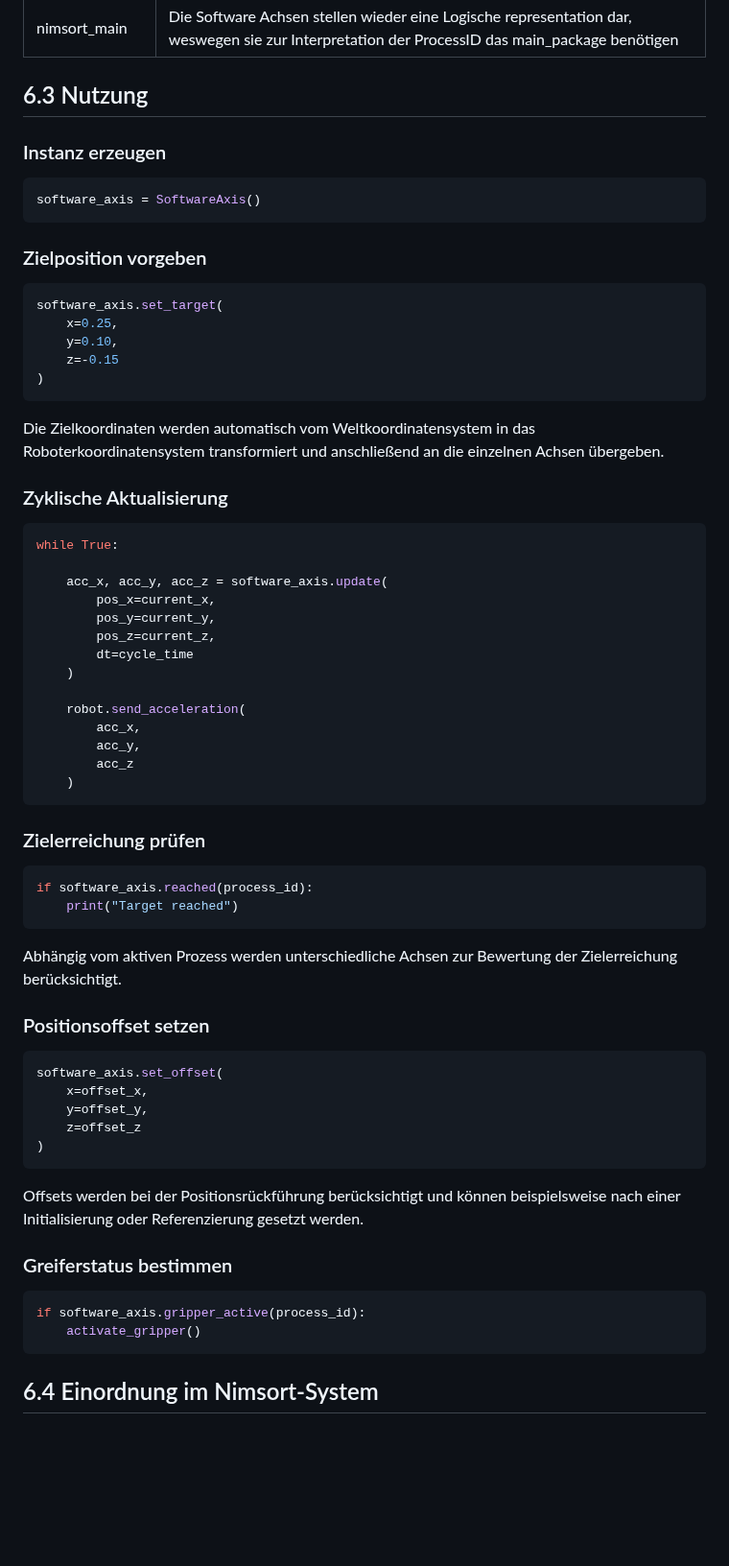
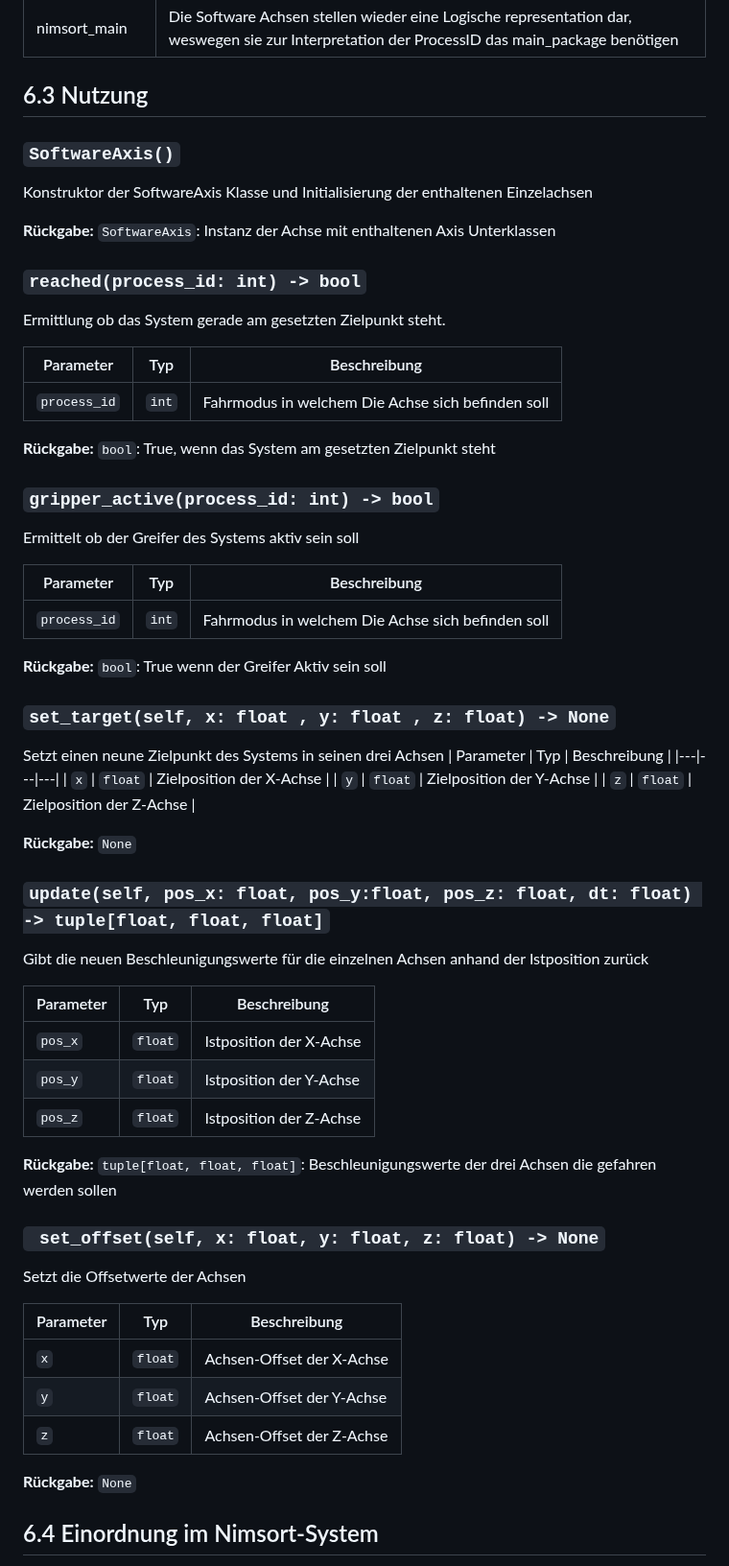
Before and after one commit to derlole/NimSort42, a Markdown page: docs/nimsort_logic/nimsort_motion.md, the part around one of its changes. Shown at 96% size. GitHub-like rendering; blank space fills up the shorter version.

````diff
--- a/docs/nimsort_logic/nimsort_motion.md
+++ b/docs/nimsort_logic/nimsort_motion.md
@@ -413,71 +355,60 @@ Die eigentliche Bewegungsplanung und Regelung wird dabei an die Klassen `Axis`,
 | nimsort_main | Die Software Achsen stellen wieder eine Logische representation dar, weswegen sie zur Interpretation der ProcessID das main_package benötigen |
 
 ## 6.3 Nutzung
+### `SoftwareAxis()`
+Konstruktor der SoftwareAxis Klasse und Initialisierung der enthaltenen Einzelachsen
 
-### Instanz erzeugen
+**Rückgabe:** `SoftwareAxis`: Instanz der Achse mit enthaltenen Axis Unterklassen
 
-```python
-software_axis = SoftwareAxis()
-```
+### `reached(process_id: int) -> bool`
+Ermittlung ob das System gerade am gesetzten Zielpunkt steht.
 
-### Zielposition vorgeben
+| Parameter | Typ | Beschreibung |
+|---|---|---|
+| `process_id` | `int` | Fahrmodus in welchem Die Achse sich befinden soll |
 
-```python
-software_axis.set_target(
-    x=0.25,
-    y=0.10,
-    z=-0.15
-)
-```
+**Rückgabe:** `bool`: True, wenn das System am gesetzten Zielpunkt steht
 
-Die Zielkoordinaten werden automatisch vom Weltkoordinatensystem in das Roboterkoordinatensystem transformiert und anschließend an die einzelnen Achsen übergeben.
+### `gripper_active(process_id: int) -> bool`
+Ermittelt ob der Greifer des Systems aktiv sein soll
 
-### Zyklische Aktualisierung
+| Parameter | Typ | Beschreibung |
+|---|---|---|
+| `process_id` | `int` | Fahrmodus in welchem Die Achse sich befinden soll |
 
-```python
-while True:
+**Rückgabe:** `bool`: True wenn der Greifer Aktiv sein soll
 
-    acc_x, acc_y, acc_z = software_axis.update(
-        pos_x=current_x,
-        pos_y=current_y,
-        pos_z=current_z,
-        dt=cycle_time
-    )
+### `set_target(self, x: float , y: float , z: float) -> None`
+Setzt einen neune Zielpunkt des Systems in seinen drei Achsen
+| Parameter | Typ | Beschreibung |
+|---|---|---|
+| `x` | `float` | Zielposition der X-Achse |
+| `y` | `float` | Zielposition der Y-Achse |
+| `z` | `float` | Zielposition der Z-Achse |
 
-    robot.send_acceleration(
-        acc_x,
-        acc_y,
-        acc_z
-    )
-```
+**Rückgabe:** `None`
 
-### Zielerreichung prüfen
+### `update(self, pos_x: float, pos_y:float, pos_z: float, dt: float) -> tuple[float, float, float]`
+Gibt die neuen Beschleunigungswerte für die einzelnen Achsen anhand der Istposition zurück
 
-```python
-if software_axis.reached(process_id):
-    print("Target reached")
-```
+| Parameter | Typ | Beschreibung |
+|---|---|---|
+| `pos_x` | `float` | Istposition der X-Achse |
+| `pos_y` | `float` | Istposition der Y-Achse |
+| `pos_z` | `float` | Istposition der Z-Achse |
 
-Abhängig vom aktiven Prozess werden unterschiedliche Achsen zur Bewertung der Zielerreichung berücksichtigt.
+**Rückgabe:** `tuple[float, float, float]`: Beschleunigungswerte der drei Achsen die gefahren werden sollen
 
-### Positionsoffset setzen
+### ` set_offset(self, x: float, y: float, z: float) -> None`
+Setzt die Offsetwerte der Achsen
 
-```python
-software_axis.set_offset(
-    x=offset_x,
-    y=offset_y,
-    z=offset_z
-)
-```
+| Parameter | Typ | Beschreibung |
+|---|---|---|
+| `x` | `float` | Achsen-Offset der X-Achse |
+| `y` | `float` | Achsen-Offset der Y-Achse |
+| `z` | `float` | Achsen-Offset der Z-Achse |
 
-Offsets werden bei der Positionsrückführung berücksichtigt und können beispielsweise nach einer Initialisierung oder Referenzierung gesetzt werden.
-
-### Greiferstatus bestimmen
-
-```python
-if software_axis.gripper_active(process_id):
-    activate_gripper()
-```
+**Rückgabe:** `None`
 
 ## 6.4 Einordnung im Nimsort-System
 
````
Also changed, not shown: other parts of docs/nimsort_logic/nimsort_motion.md (+112 -170 lines), documentation/nimsort_logic.md (+1 -1 lines).
